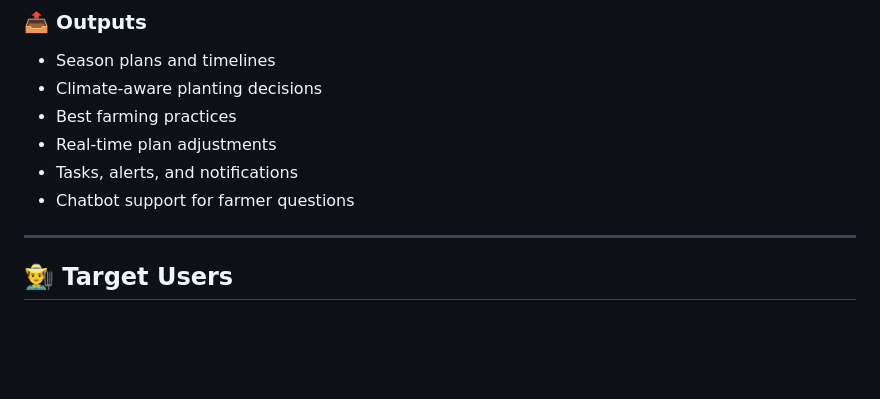
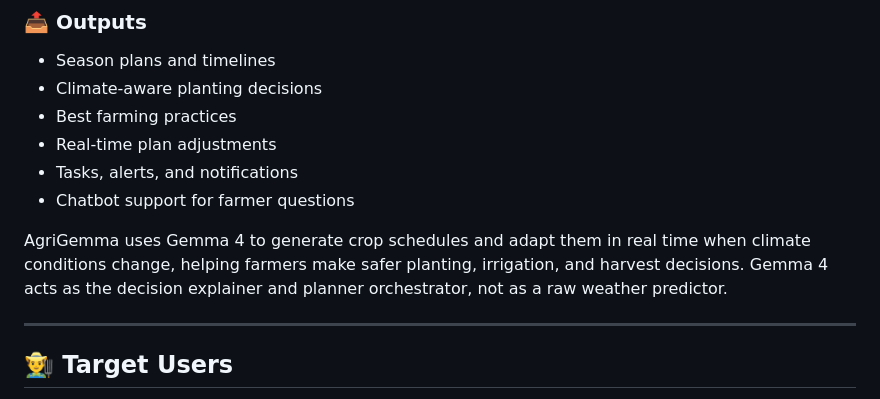
Before and after one commit to atqaamir/AgriGemma, a Markdown page: README.md, the part around the change. Drawn GitHub-style; blank space fills up the shorter version.

```diff
--- a/README.md
+++ b/README.md
@@ -32,6 +32,8 @@ A **mobile-first, multilingual farming assistant** that:
 - Real-time plan adjustments
 - Tasks, alerts, and notifications
 - Chatbot support for farmer questions
+
+AgriGemma uses Gemma 4 to generate crop schedules and adapt them in real time when climate conditions change, helping farmers make safer planting, irrigation, and harvest decisions. Gemma 4 acts as the decision explainer and planner orchestrator, not as a raw weather predictor.
 
 ---
 
```
